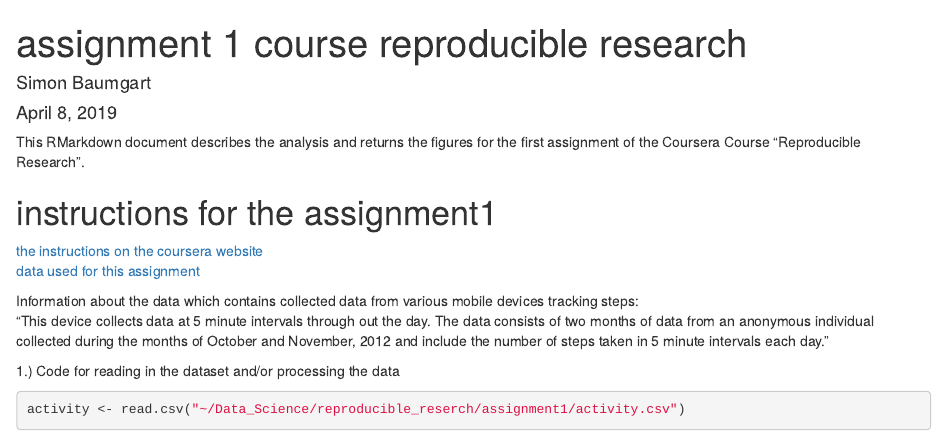
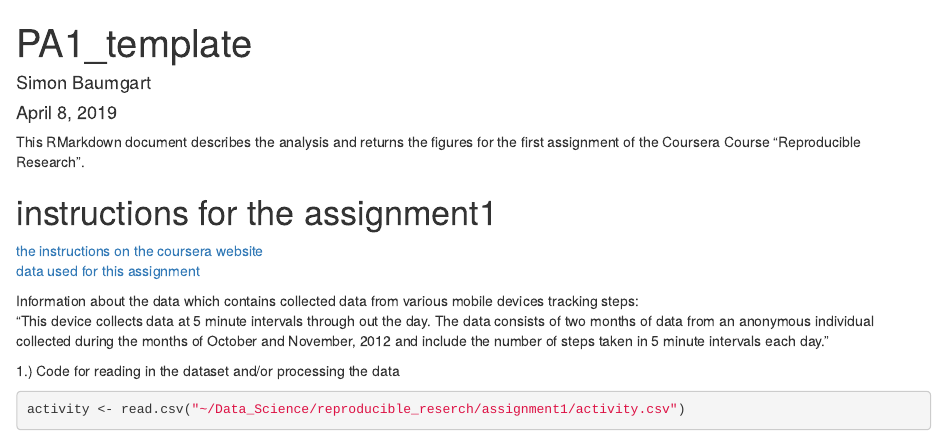
Before and after one commit to simjbaum/ReproducibleResearch, an R Markdown document (PA1_template.Rmd): the page in a window 1100 px wide, from its top. Rendered offline with R 4.5, knitr and Pandoc, with nearby package versions; some code elsewhere in the file could not run offline.

Commit message:
Add files via upload

```diff
--- a/PA1_template.Rmd
+++ b/PA1_template.Rmd
@@ -1,8 +1,10 @@
 ---
-title: "assignment 1 course reproducible research"
+title: "PA1_template"
 author: "Simon Baumgart"
 date: "April 8, 2019"
-output: html_document
+output:
+  html_document: default
+  pdf_document: default
 ---
 This RMarkdown document describes the analysis and returns the figures for the first assignment of the Coursera Course "Reproducible Research".
 
```
